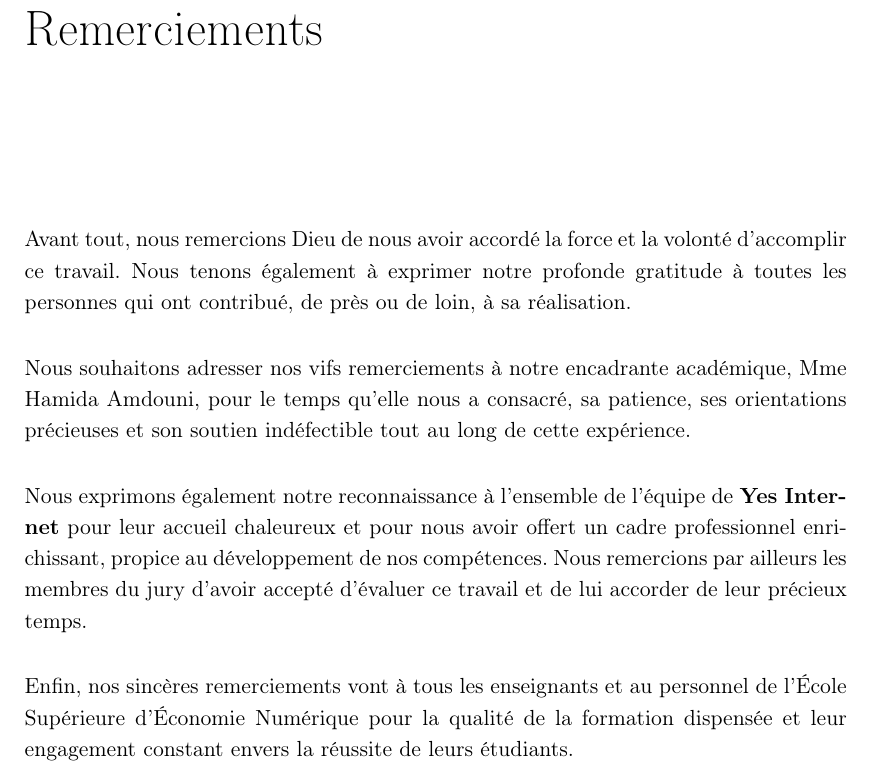
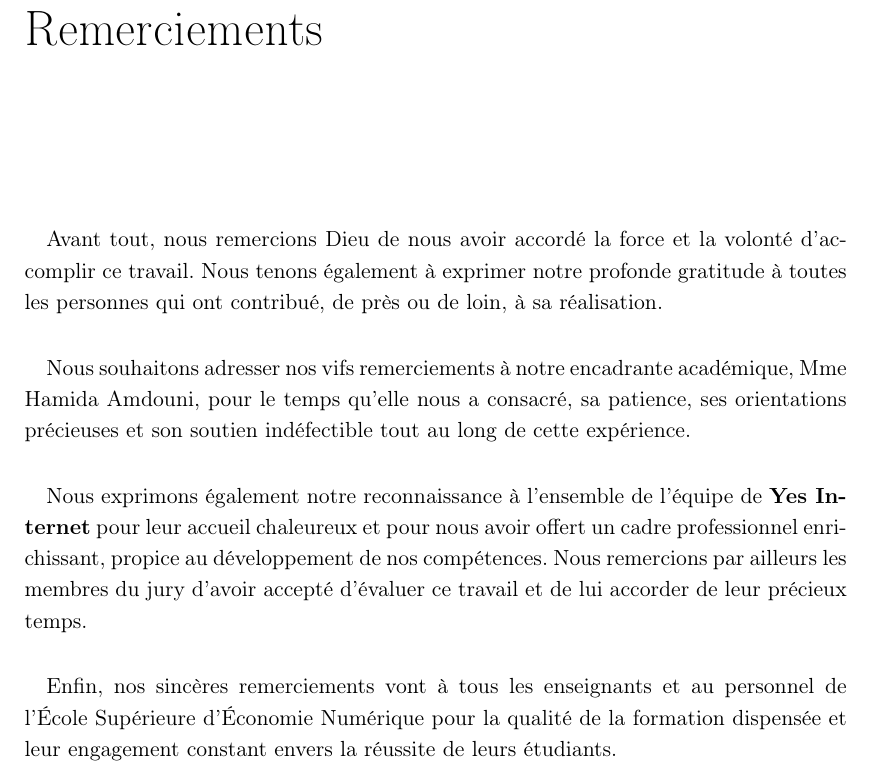
Before and after one commit to azizjrad/pfe, a LaTeX thesis (Thesis-report.tex): part of page 6 of 145, cut so that both start at the same text. Compiled offline with pdfLaTeX.

Commit message:
Set global paragraph indent to 1em

```diff
--- a/Thesis-report.tex
+++ b/Thesis-report.tex
@@ -69,7 +69,7 @@
 \newenvironment{remarque}{\textbf{Remark:}}{}
 %%%%%%%%%%%%%%%%
 \setlength{\parskip}{0.5em}
-\setlength{\parindent}{0pt}
+\setlength{\parindent}{1em}
 %%%%%%%%%%%%%%%%%
 %%%%%%%%%%%%%%%%%
 %%%%%%%%%%%%%%%%%%%%%%%%
```
